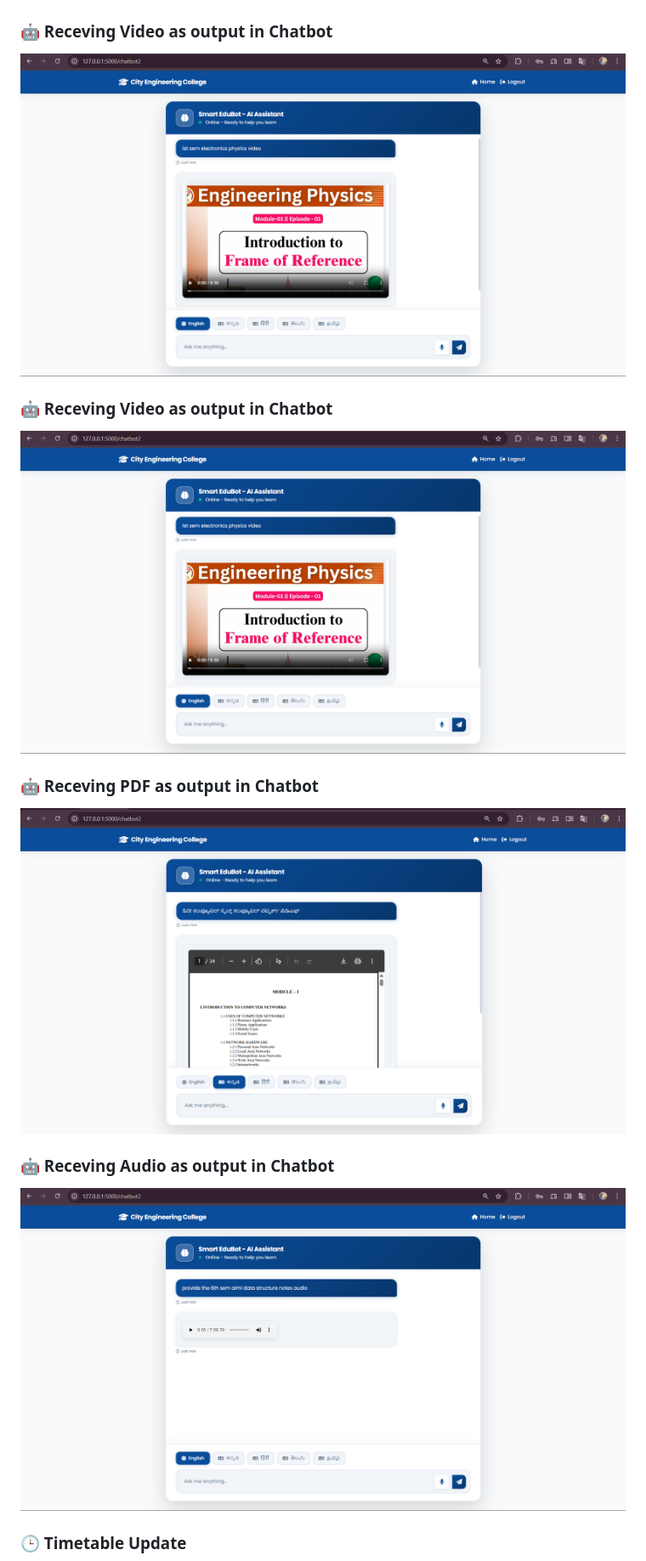
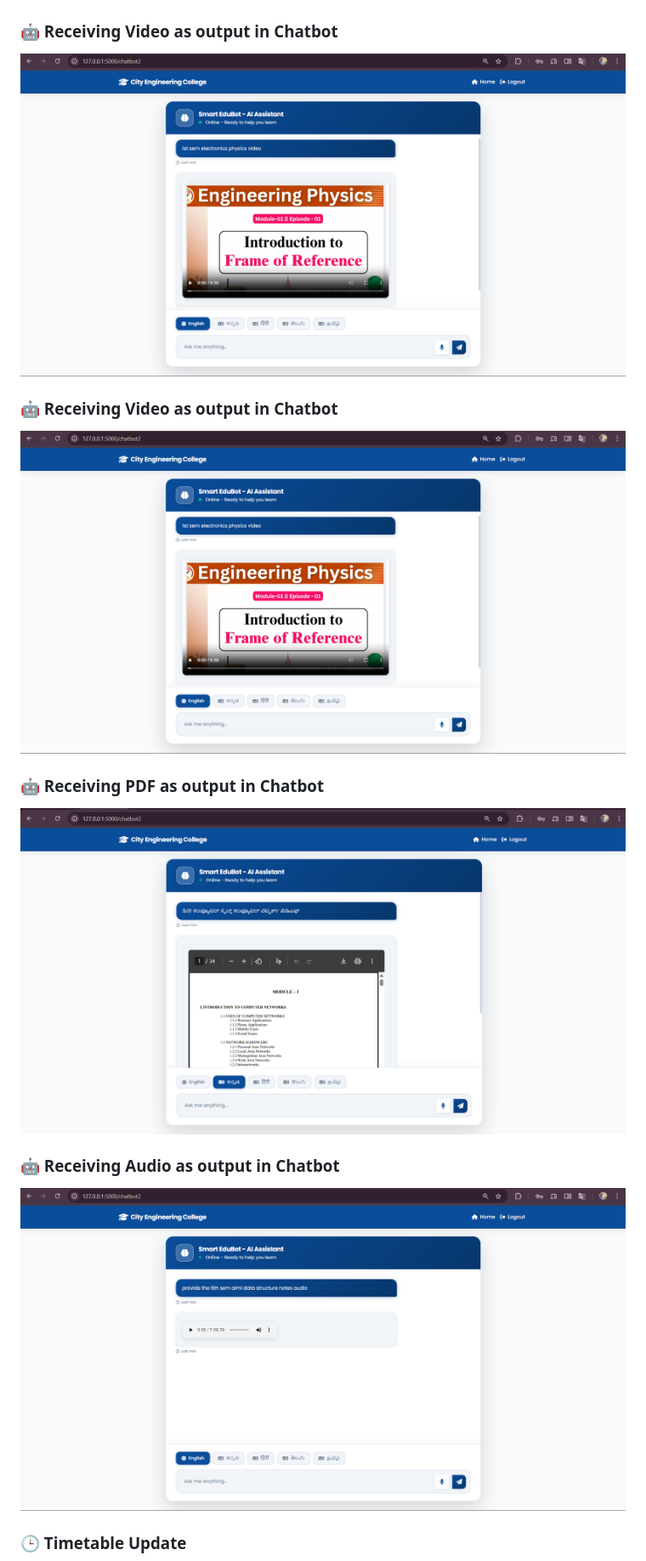
Before and after one commit to harsha-0822/AI-Powered-Multilingual-Assistant, a Markdown page: README.md, the part around the change printed below. Shown: that part at 85% size. Rendered like a GitHub page.

```diff
--- a/README.md
+++ b/README.md
@@ -89,17 +89,17 @@ http://127.0.0.1:5000/
 ### 📈 Marks Entry
 ![Marks Entry](screenshots/marks_page.png)
 
-### 🤖 Receving Video as output in Chatbot
-![Receving Video as output in Chatbot](screenshots/query1_page.png)
+### 🤖 Receiving Video as output in Chatbot
+![Receiving Video as output in Chatbot](screenshots/query1_page.png)
 
-### 🤖 Receving Video as output in Chatbot
-![Receving Video as output in Chatbot](screenshots/query1_page.png)
+### 🤖 Receiving Video as output in Chatbot
+![Receiving Video as output in Chatbot](screenshots/query1_page.png)
 
-### 🤖 Receving PDF as output in Chatbot
-![Receving PDF as output in Chatbot](screenshots/query2_page.png)
+### 🤖 Receiving PDF as output in Chatbot
+![Receiving PDF as output in Chatbot](screenshots/query2_page.png)
 
-### 🤖 Receving Audio as output in Chatbot
-![Receving Audio as output in Chatbot](screenshots/query3_page.png)
+### 🤖 Receiving Audio as output in Chatbot
+![Receiving Audio as output in Chatbot](screenshots/query3_page.png)
 
 ### 🕒 Timetable Update
 ![Timetable Update](screenshots/timetable_creation_page.png)
```
Also changed, not shown: other parts of README.md (+2 -2 lines).
